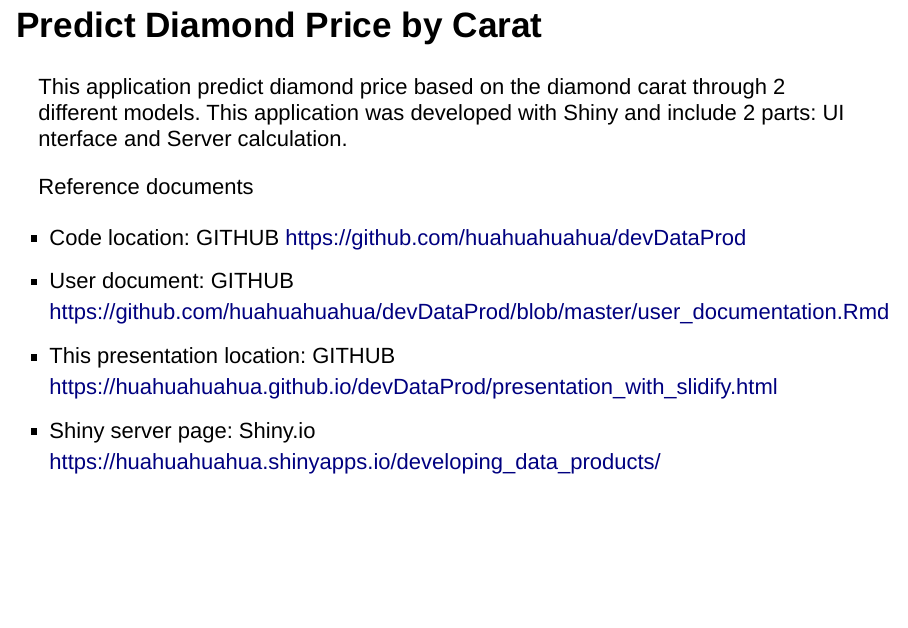
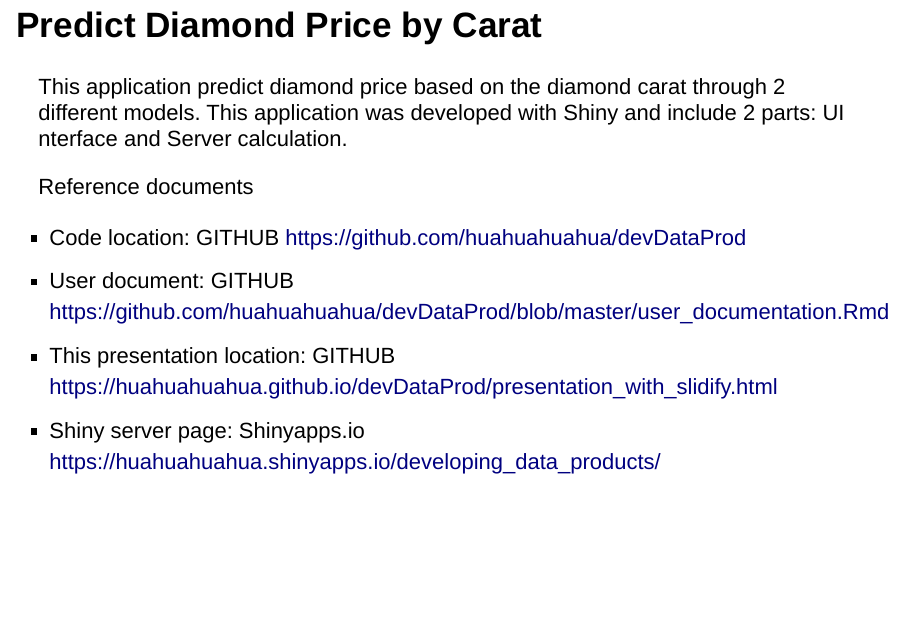
Before and after one commit to huahuahuahua/devDataProd, an R Markdown document (presentation with slidify.Rmd): page 2 of 5. Rendered offline with R 4.5, knitr and Pandoc, with nearby package versions.

Commit message:
modify shinyapps.io

```diff
--- a/presentation with slidify.Rmd
+++ b/presentation with slidify.Rmd
@@ -18,7 +18,7 @@
 - Code location: GITHUB <https://github.com/huahuahuahua/devDataProd>
 - User document: GITHUB <https://github.com/huahuahuahua/devDataProd/blob/master/user_documentation.Rmd>
 - This presentation location: GITHUB <https://huahuahuahua.github.io/devDataProd/presentation_with_slidify.html>
-- Shiny server page: Shiny.io <https://huahuahuahua.shinyapps.io/developing_data_products/>
+- Shiny server page: Shinyapps.io <https://huahuahuahua.shinyapps.io/developing_data_products/>
 
 ## UI Components
 
```
